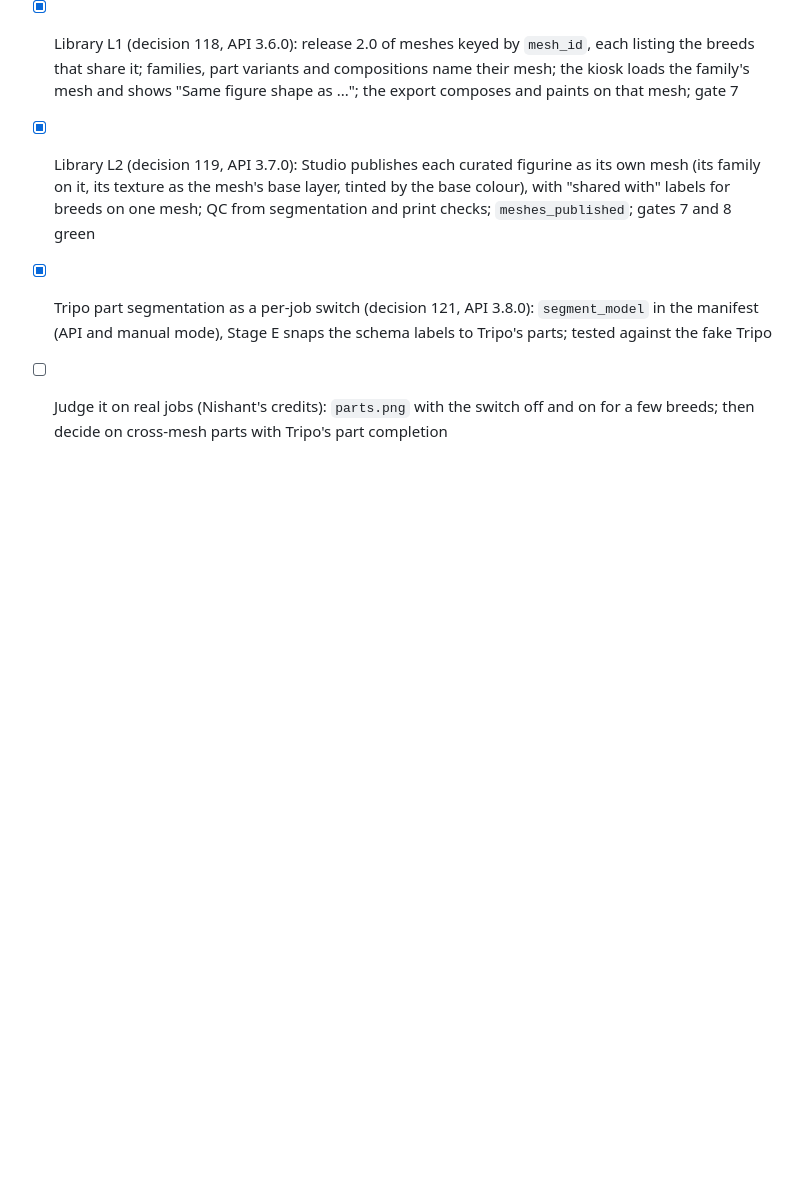
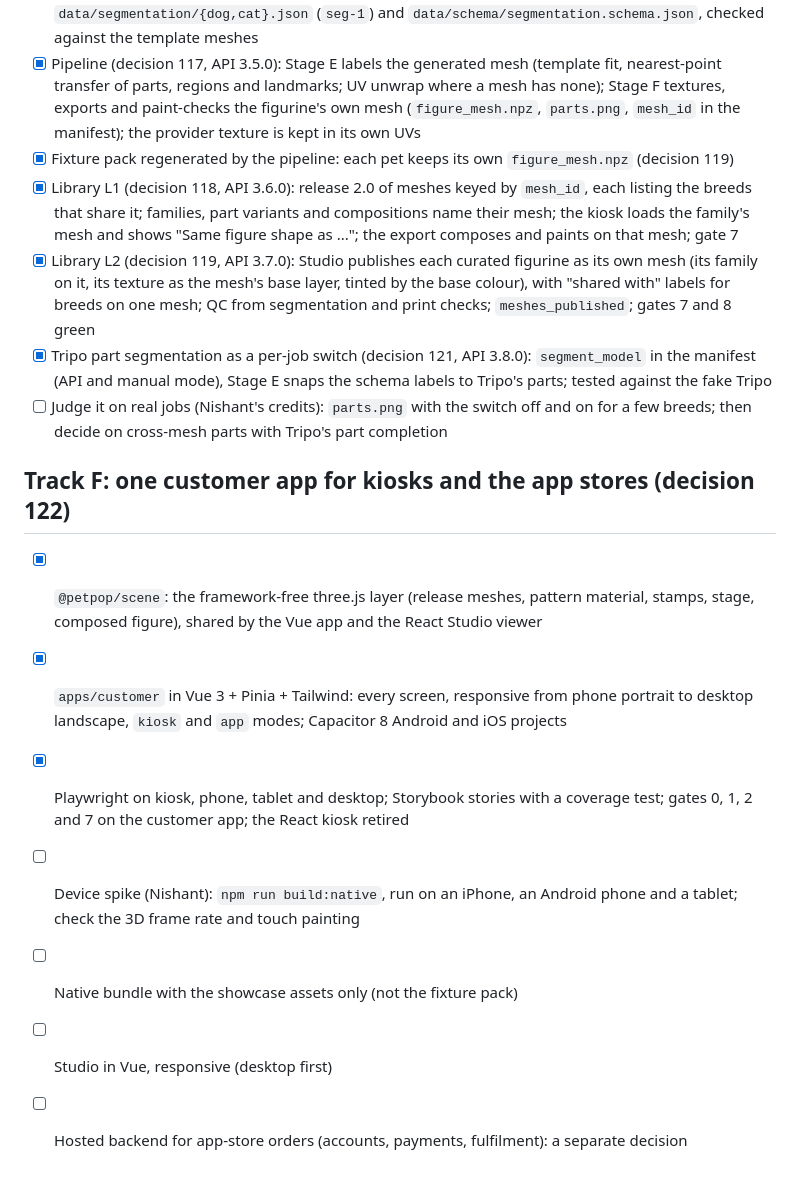
Before and after one commit to envariant/nv-petpop, a Markdown page: docs/PROGRESS.md, the part around the change. Drawn GitHub-style; blank space fills up the shorter version.

```diff
--- a/docs/PROGRESS.md
+++ b/docs/PROGRESS.md
@@ -183,3 +183,17 @@ Parked since decision 108 (Nishant moved generation to Tripo); kept so the Mac c
   manual mode), Stage E snaps the schema labels to Tripo's parts; tested against the fake Tripo
 - [ ] Judge it on real jobs (Nishant's credits): `parts.png` with the switch off and on for a few breeds; then decide
   on cross-mesh parts with Tripo's part completion
+
+## Track F: one customer app for kiosks and the app stores (decision 122)
+
+- [x] `@petpop/scene`: the framework-free three.js layer (release meshes, pattern material, stamps, stage, composed
+  figure), shared by the Vue app and the React Studio viewer
+- [x] `apps/customer` in Vue 3 + Pinia + Tailwind: every screen, responsive from phone portrait to desktop landscape,
+  `kiosk` and `app` modes; Capacitor 8 Android and iOS projects
+- [x] Playwright on kiosk, phone, tablet and desktop; Storybook stories with a coverage test; gates 0, 1, 2 and 7 on
+  the customer app; the React kiosk retired
+- [ ] Device spike (Nishant): `npm run build:native`, run on an iPhone, an Android phone and a tablet; check the 3D
+  frame rate and touch painting
+- [ ] Native bundle with the showcase assets only (not the fixture pack)
+- [ ] Studio in Vue, responsive (desktop first)
+- [ ] Hosted backend for app-store orders (accounts, payments, fulfilment): a separate decision
```
Also changed, not shown: docs/DECISIONS.md (+1 -1 lines), docs/LOCAL.md (+40 -3 lines).
